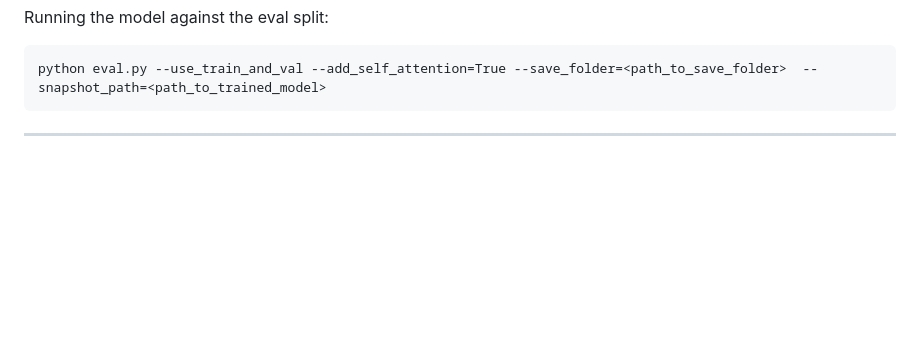
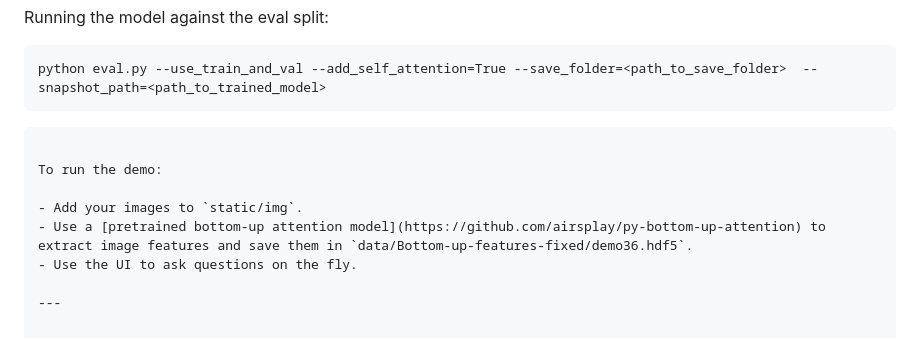
Before and after one commit to RachanaJayaram/Cross-Attention-VizWiz-VQA, a Markdown page: README.md, the part around the change. Rendered like a GitHub page; blank space fills up the shorter version.

````diff
--- a/README.md
+++ b/README.md
@@ -92,4 +92,12 @@ Running the model against the eval split:
 python eval.py --use_train_and_val --add_self_attention=True --save_folder=<path_to_save_folder>  --snapshot_path=<path_to_trained_model>
 ```
 
+```
+
+To run the demo:
+
+- Add your images to `static/img`.
+- Use a [pretrained bottom-up attention model](https://github.com/airsplay/py-bottom-up-attention) to extract image features and save them in `data/Bottom-up-features-fixed/demo36.hdf5`.
+- Use the UI to ask questions on the fly.
+
 ---
````
